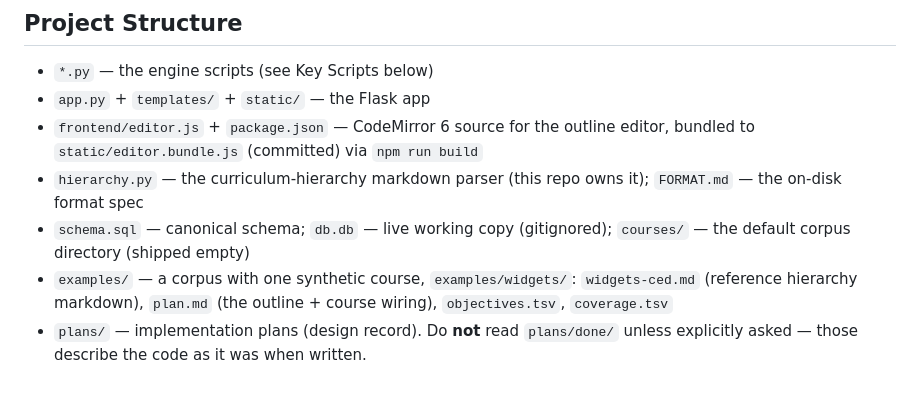
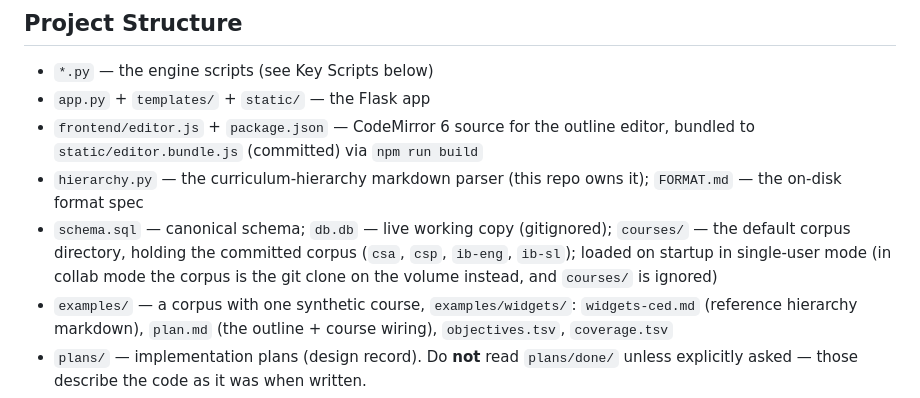
Before and after one commit to gigamonkey/lesson-planning, a Markdown page: CLAUDE.md, the part around the change. Drawn GitHub-style.

Commit message:
Correct CLAUDE.md: courses/ holds the committed corpus, not empty
courses/ ships with the real corpus (csa, csp, ib-eng, ib-sl), loaded on
startup in single-user mode; in collab mode it's ignored in favor of the
git clone on the volume.

Co-Authored-By: Claude Opus 4.8 <noreply@anthropic.com>

```diff
--- a/CLAUDE.md
+++ b/CLAUDE.md
@@ -35,7 +35,9 @@ format and `plans/markdown-as-storage.md` for the design.
 - `hierarchy.py` — the curriculum-hierarchy markdown parser (this repo owns it);
   `FORMAT.md` — the on-disk format spec
 - `schema.sql` — canonical schema; `db.db` — live working copy (gitignored);
-  `courses/` — the default corpus directory (shipped empty)
+  `courses/` — the default corpus directory, holding the committed corpus (`csa`,
+  `csp`, `ib-eng`, `ib-sl`); loaded on startup in single-user mode (in collab mode
+  the corpus is the git clone on the volume instead, and `courses/` is ignored)
 - `examples/` — a corpus with one synthetic course, `examples/widgets/`:
   `widgets-ced.md` (reference hierarchy markdown), `plan.md` (the outline +
   course wiring), `objectives.tsv`, `coverage.tsv`
```
